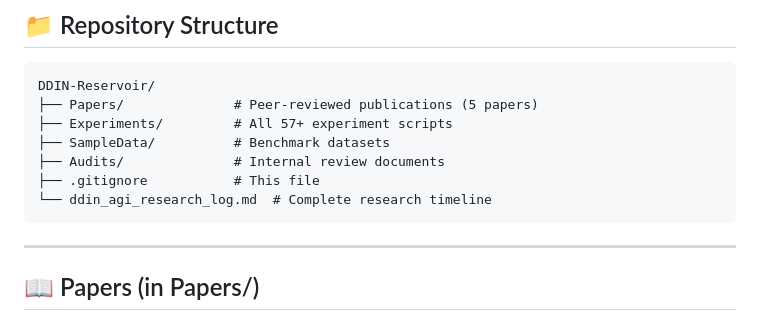
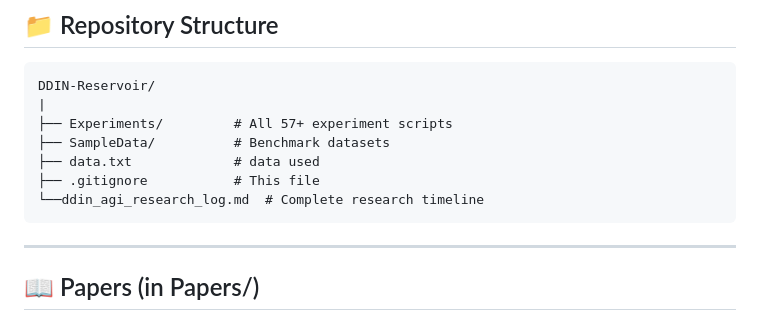
Before and after one commit to HmbleCreator/ddin-reservoir, a Markdown page: README.md, the part around the change. GitHub-like rendering.

````diff
--- a/README.md
+++ b/README.md
@@ -8,12 +8,12 @@
 
 ```
 DDIN-Reservoir/
-├── Papers/              # Peer-reviewed publications (5 papers)
+|
 ├── Experiments/         # All 57+ experiment scripts
 ├── SampleData/          # Benchmark datasets
-├── Audits/              # Internal review documents
+├── data.txt             # data used
 ├── .gitignore           # This file
-└── ddin_agi_research_log.md  # Complete research timeline
+└──ddin_agi_research_log.md  # Complete research timeline
 ```
 
 ---
````
